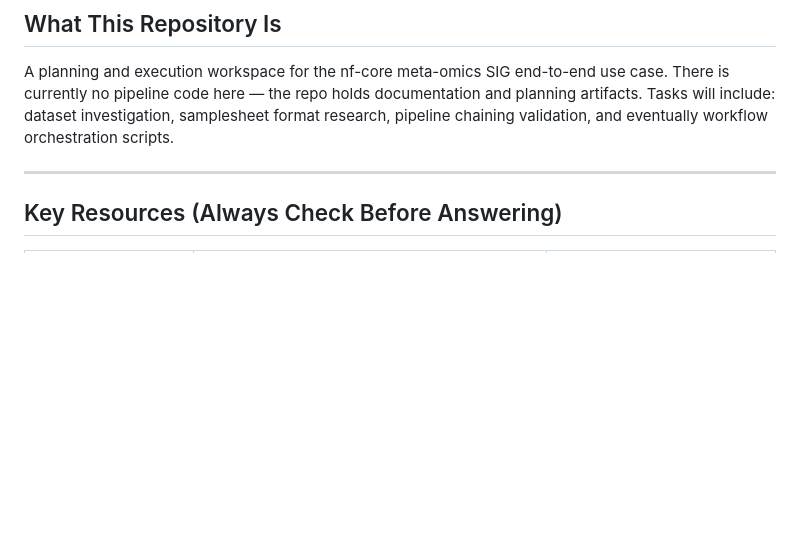
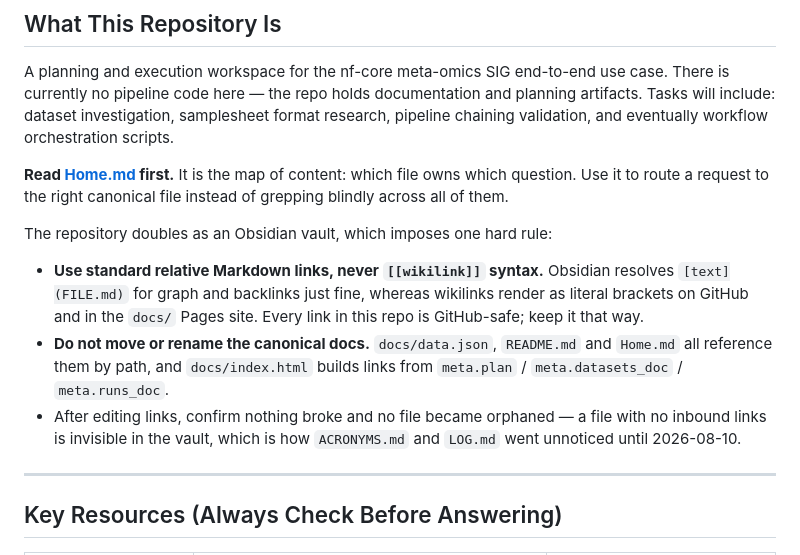
Before and after one commit to vagkaratzas/meta-omics-sig, a Markdown page: AGENTS.md, the part around the change. Rendered like a GitHub page; blank space fills up the shorter version.

Commit message:
link agent to obsidian

```diff
--- a/AGENTS.md
+++ b/AGENTS.md
@@ -13,6 +13,23 @@ A planning and execution workspace for the nf-core meta-omics SIG end-to-end use
 There is currently no pipeline code here — the repo holds documentation and planning
 artifacts. Tasks will include: dataset investigation, samplesheet format research,
 pipeline chaining validation, and eventually workflow orchestration scripts.
+
+**Read [Home.md](Home.md) first.** It is the map of content: which file owns which
+question. Use it to route a request to the right canonical file instead of grepping
+blindly across all of them.
+
+The repository doubles as an Obsidian vault, which imposes one hard rule:
+
+- **Use standard relative Markdown links, never `[[wikilink]]` syntax.** Obsidian resolves
+  `[text](FILE.md)` for graph and backlinks just fine, whereas wikilinks render as literal
+  brackets on GitHub and in the `docs/` Pages site. Every link in this repo is
+  GitHub-safe; keep it that way.
+- **Do not move or rename the canonical docs.** `docs/data.json`, `README.md` and
+  `Home.md` all reference them by path, and `docs/index.html` builds links from
+  `meta.plan` / `meta.datasets_doc` / `meta.runs_doc`.
+- After editing links, confirm nothing broke and no file became orphaned — a file with no
+  inbound links is invisible in the vault, which is how `ACRONYMS.md` and `LOG.md` went
+  unnoticed until 2026-08-10.
 
 ---
 
```
